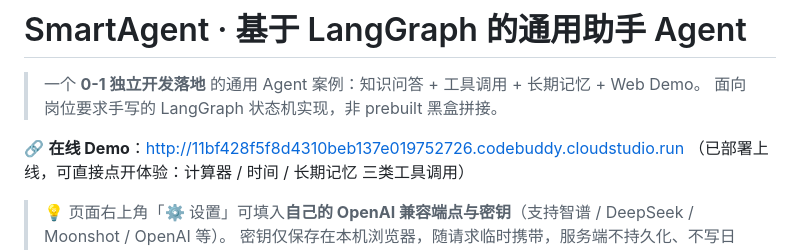
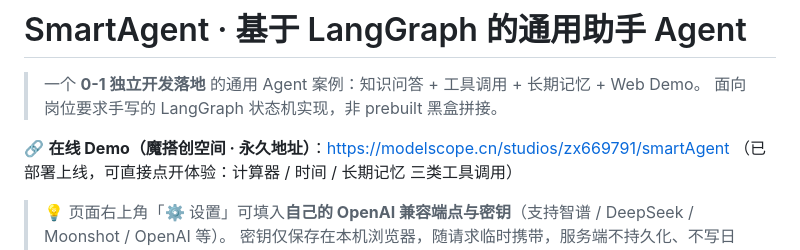
Before and after one commit to zzd-k/smart-agent, a Markdown page: README.md, the part around the change. Rendered like a GitHub page.

Commit message:
docs: Demo 链接统一替换为魔搭创空间永久地址

```diff
--- a/README.md
+++ b/README.md
@@ -3,7 +3,7 @@
 > 一个 **0-1 独立开发落地** 的通用 Agent 案例：知识问答 + 工具调用 + 长期记忆 + Web Demo。
 > 面向岗位要求手写的 LangGraph 状态机实现，非 prebuilt 黑盒拼接。
 
-🔗 **在线 Demo**：http://11bf428f5f8d4310beb137e019752726.codebuddy.cloudstudio.run
+🔗 **在线 Demo（魔搭创空间 · 永久地址）**：https://modelscope.cn/studios/zx669791/smartAgent
 （已部署上线，可直接点开体验：计算器 / 时间 / 长期记忆 三类工具调用）
 
 > 💡 页面右上角「⚙ 设置」可填入**自己的 OpenAI 兼容端点与密钥**（支持智谱 / DeepSeek / Moonshot / OpenAI 等）。
```
Also changed, not shown: docs/resume-case.md (+1 -1 lines).
